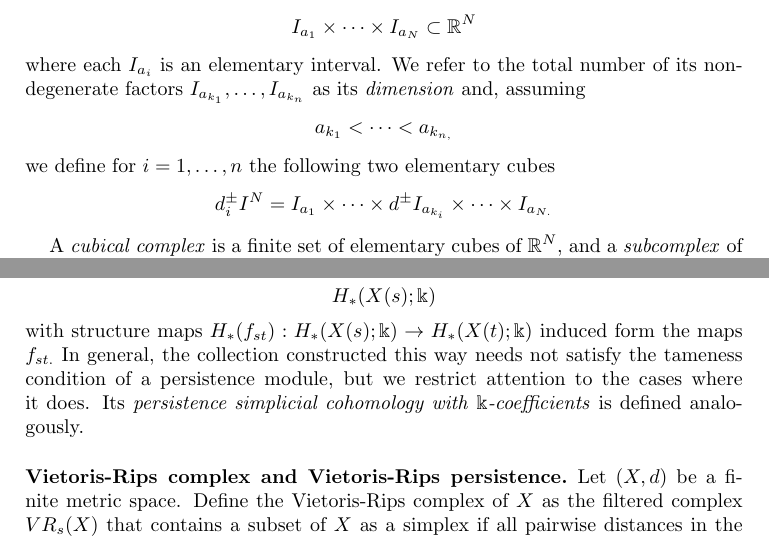
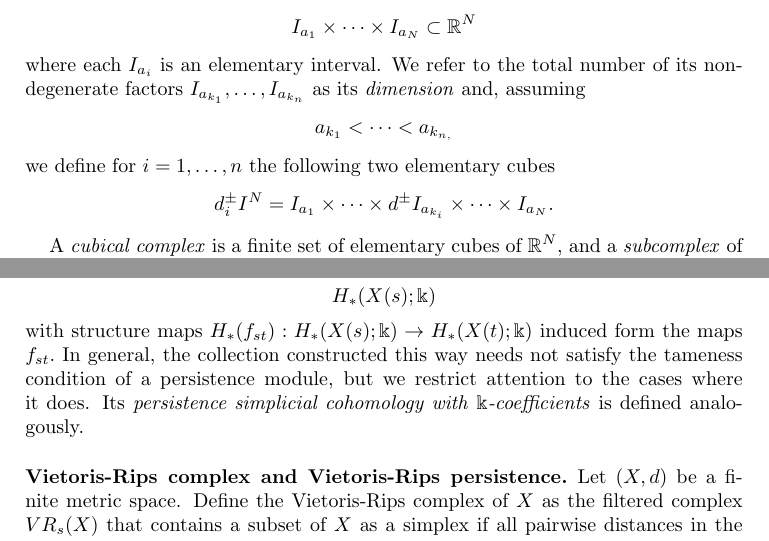
Before and after one commit to giotto-ai/giotto-tda, a LaTeX paper (doc/theory/glossary.tex): two parts of pages 4 and 7 of 12, joined at a grey line, cut so that both start at the same text. Compiled offline with pdfLaTeX.

Commit message:
Update after Umbe's comments
Signed-off-by: ammedmar <ammedmar@gmail.com>

```diff
--- a/doc/theory/glossary.tex
+++ b/doc/theory/glossary.tex
@@ -207,7 +207,7 @@ pdfpagelabels]{hyperref}
 	\end{equation*}
 	we define for $i = 1, \dots, n$ the following two elementary cubes
 	\begin{equation*}
-	d_i^\pm I^N = I_{a_1} \times \cdots \times d^\pm I_{a_{k_i}} \times \cdots \times I_{a_{N.}}
+	d_i^\pm I^N = I_{a_1} \times \cdots \times d^\pm I_{a_{k_i}} \times \cdots \times I_{a_{N}}.
 	\end{equation*}
 
 	A \textit{cubical complex} is a finite set of elementary cubes of $\mathbb{R}^N$, and a \textit{subcomplex} of $X$ is a cubical complex whose elementary cubes are also in $X$.
@@ -381,7 +381,7 @@ pdfpagelabels]{hyperref}
 	\begin{equation*}
 	H_*(X(s); \Bbbk)
 	\end{equation*}
-	with structure maps $H_*(f_{st}) : H_*(X(s); \Bbbk) \to H_*(X(t); \Bbbk)$ induced form the maps $f_{st.}$ In general, the collection constructed this way needs not satisfy the tameness condition of a
+	with structure maps $H_*(f_{st}) : H_*(X(s); \Bbbk) \to H_*(X(t); \Bbbk)$ induced form the maps $f_{st}.$ In general, the collection constructed this way needs not satisfy the tameness condition of a
 	% \hyperref[persistence_module]{persistence module}
 	persistence module, but we restrict attention to the cases where it does. Its \textit{persistence simplicial cohomology with} $\Bbbk$\textit{-coefficients} is defined analogously.
 
```
Also changed, not shown: doc/theory/glossary.tex (8 more changed lines).
